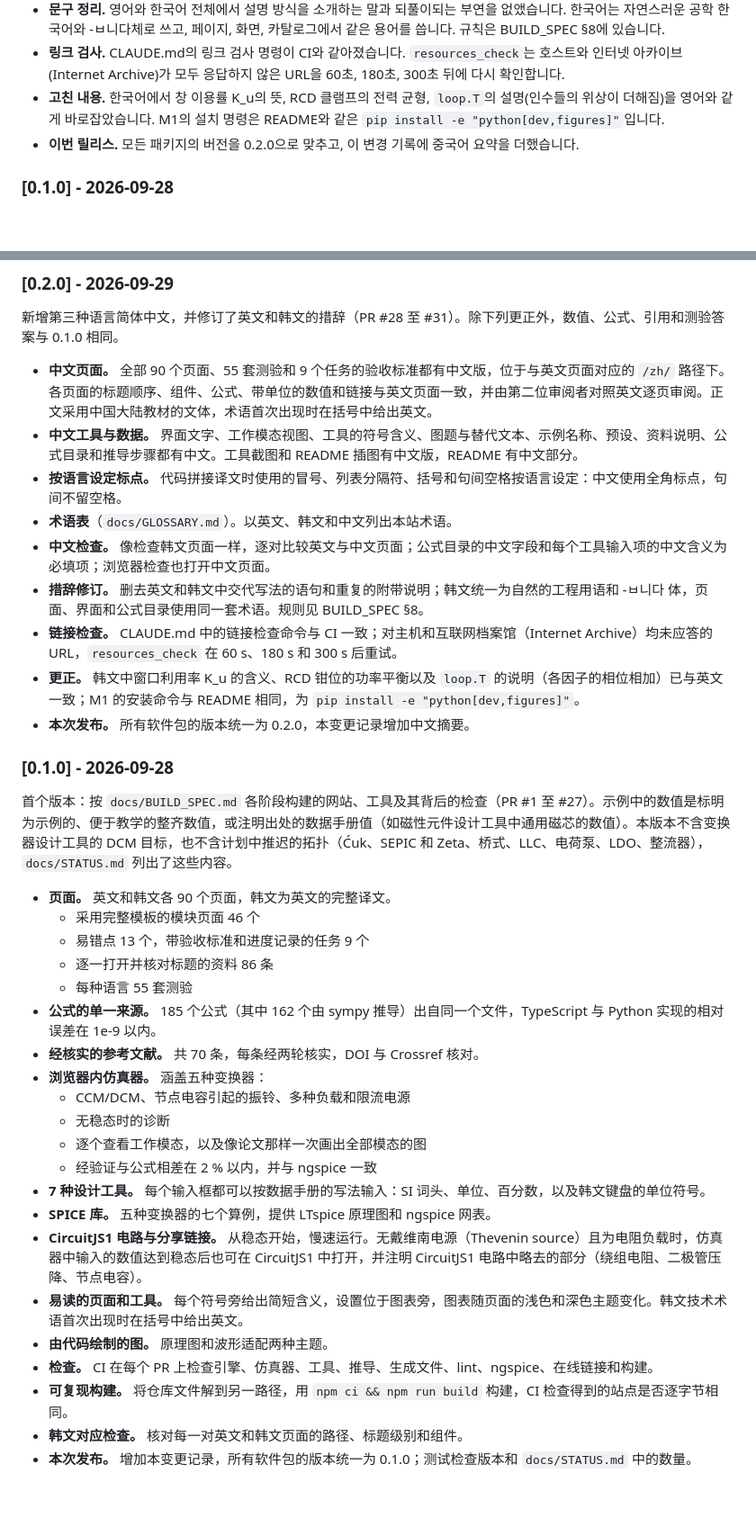
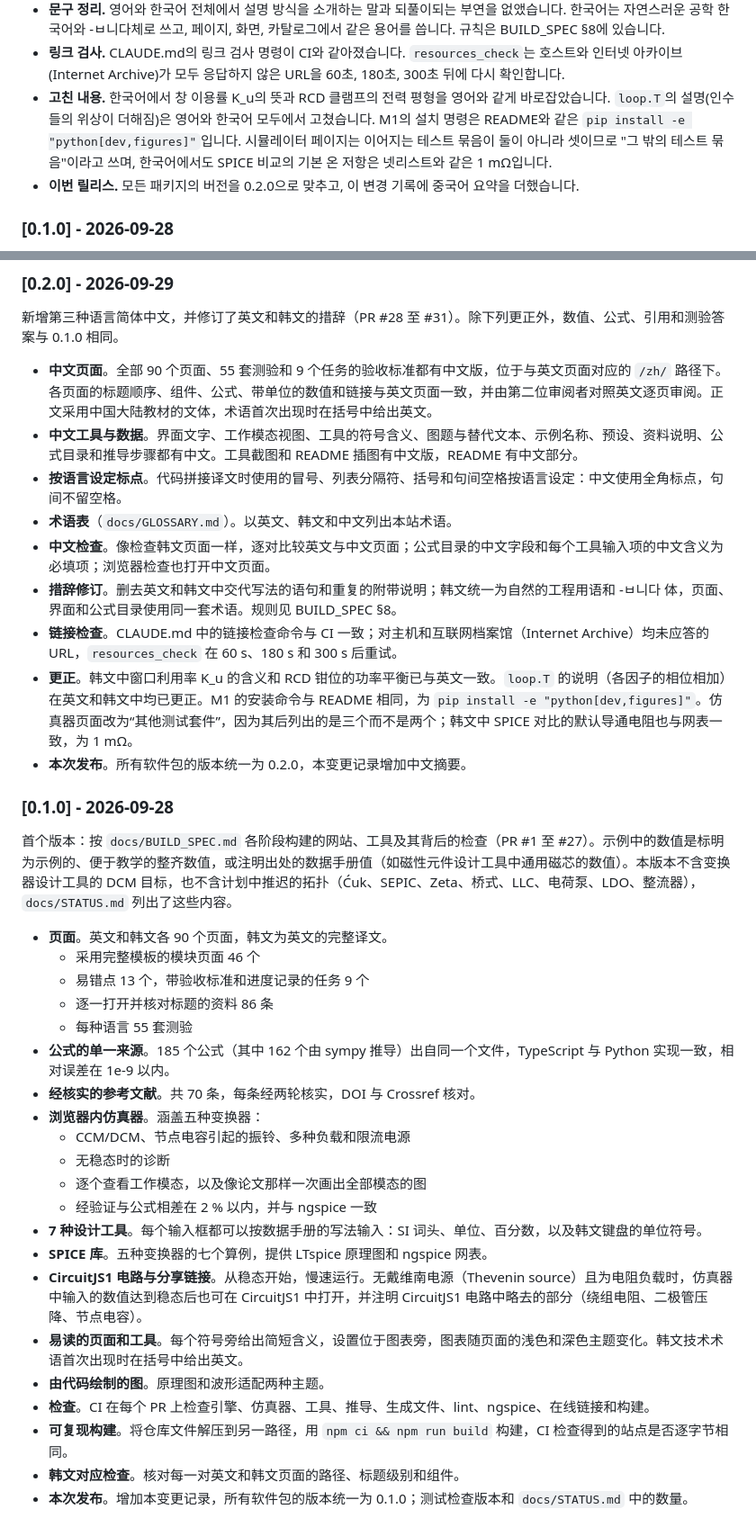
Before and after one commit to Denny-Hwang/switching_converter_study, a Markdown page: CHANGELOG.md, 2 parts joined by grey strips. Shown at 90% size. Rendered like a GitHub page; blank space fills up the shorter version.

Commit message:
CHANGELOG: the 0.2.0 entry and its summaries read against the pull requests
A second reader's corrections: the pages no longer speak of two languages
(not only "bilingual"); loop.T's note was fixed in English and Korean, so
it is its own item; the Korean and Chinese summaries also name the
simulator page's fixes; small wording in the Chinese 0.1.0 summary.

Co-Authored-By: Claude Opus 5.5 <noreply@anthropic.com>
Claude-Session: https://claude.ai/code/session_01SqohTTj4covQ6cFsJL9sW6

```diff
--- a/CHANGELOG.md
+++ b/CHANGELOG.md
@@ -166,9 +167,11 @@ Not in this release: the converter designer's DCM target, and the topologies the
   BUILD_SPEC §8에 있습니다.
 - **링크 검사.** CLAUDE.md의 링크 검사 명령이 CI와 같아졌습니다. `resources_check`는 호스트와 인터넷
   아카이브(Internet Archive)가 모두 응답하지 않은 URL을 60초, 180초, 300초 뒤에 다시 확인합니다.
-- **고친 내용.** 한국어에서 창 이용률 K_u의 뜻, RCD 클램프의 전력 균형, `loop.T`의 설명(인수들의 위상이
-  더해짐)을 영어와 같게 바로잡았습니다. M1의 설치 명령은 README와 같은
-  `pip install -e "python[dev,figures]"`입니다.
+- **고친 내용.** 한국어에서 창 이용률 K_u의 뜻과 RCD 클램프의 전력 평형을 영어와 같게 바로잡았습니다.
+  `loop.T`의 설명(인수들의 위상이 더해짐)은 영어와 한국어 모두에서 고쳤습니다. M1의 설치 명령은 README와 같은
+  `pip install -e "python[dev,figures]"`입니다. 시뮬레이터 페이지는 이어지는 테스트 묶음이 둘이 아니라
+  셋이므로 "그 밖의 테스트 묶음"이라고 쓰며, 한국어에서도 SPICE 비교의 기본 온 저항은 넷리스트와 같은
+  1 mΩ입니다.
 - **이번 릴리스.** 모든 패키지의 버전을 0.2.0으로 맞추고, 이 변경 기록에 중국어 요약을 더했습니다.
 
 ### [0.1.0] - 2026-09-28
@@ -215,38 +218,38 @@ Not in this release: the converter designer's DCM target, and the topologies the
 
 新增第三种语言简体中文，并修订了英文和韩文的措辞（PR #28 至 #31）。除下列更正外，数值、公式、引用和测验答案与 0.1.0 相同。
 
-- **中文页面。** 全部 90 个页面、55 套测验和 9 个任务的验收标准都有中文版，位于与英文页面对应的 `/zh/` 路径下。各页面的标题顺序、组件、公式、带单位的数值和链接与英文页面一致，并由第二位审阅者对照英文逐页审阅。正文采用中国大陆教材的文体，术语首次出现时在括号中给出英文。
-- **中文工具与数据。** 界面文字、工作模态视图、工具的符号含义、图题与替代文本、示例名称、预设、资料说明、公式目录和推导步骤都有中文。工具截图和 README 插图有中文版，README 有中文部分。
-- **按语言设定标点。** 代码拼接译文时使用的冒号、列表分隔符、括号和句间空格按语言设定：中文使用全角标点，句间不留空格。
+- **中文页面**。全部 90 个页面、55 套测验和 9 个任务的验收标准都有中文版，位于与英文页面对应的 `/zh/` 路径下。各页面的标题顺序、组件、公式、带单位的数值和链接与英文页面一致，并由第二位审阅者对照英文逐页审阅。正文采用中国大陆教材的文体，术语首次出现时在括号中给出英文。
+- **中文工具与数据**。界面文字、工作模态视图、工具的符号含义、图题与替代文本、示例名称、预设、资料说明、公式目录和推导步骤都有中文。工具截图和 README 插图有中文版，README 有中文部分。
+- **按语言设定标点**。代码拼接译文时使用的冒号、列表分隔符、括号和句间空格按语言设定：中文使用全角标点，句间不留空格。
 - **术语表**（`docs/GLOSSARY.md`）。以英文、韩文和中文列出本站术语。
-- **中文检查。** 像检查韩文页面一样，逐对比较英文与中文页面；公式目录的中文字段和每个工具输入项的中文含义为必填项；浏览器检查也打开中文页面。
-- **措辞修订。** 删去英文和韩文中交代写法的语句和重复的附带说明；韩文统一为自然的工程用语和 -ㅂ니다 体，页面、界面和公式目录使用同一套术语。规则见 BUILD_SPEC §8。
-- **链接检查。** CLAUDE.md 中的链接检查命令与 CI 一致；对主机和互联网档案馆（Internet Archive）均未应答的 URL，`resources_check` 在 60 s、180 s 和 300 s 后重试。
-- **更正。** 韩文中窗口利用率 K_u 的含义、RCD 钳位的功率平衡以及 `loop.T` 的说明（各因子的相位相加）已与英文一致；M1 的安装命令与 README 相同，为 `pip install -e "python[dev,figures]"`。
-- **本次发布。** 所有软件包的版本统一为 0.2.0，本变更记录增加中文摘要。
+- **中文检查**。像检查韩文页面一样，逐对比较英文与中文页面；公式目录的中文字段和每个工具输入项的中文含义为必填项；浏览器检查也打开中文页面。
+- **措辞修订**。删去英文和韩文中交代写法的语句和重复的附带说明；韩文统一为自然的工程用语和 -ㅂ니다 体，页面、界面和公式目录使用同一套术语。规则见 BUILD_SPEC §8。
+- **链接检查**。CLAUDE.md 中的链接检查命令与 CI 一致；对主机和互联网档案馆（Internet Archive）均未应答的 URL，`resources_check` 在 60 s、180 s 和 300 s 后重试。
+- **更正**。韩文中窗口利用率 K_u 的含义和 RCD 钳位的功率平衡已与英文一致。`loop.T` 的说明（各因子的相位相加）在英文和韩文中均已更正。M1 的安装命令与 README 相同，为 `pip install -e "python[dev,figures]"`。仿真器页面改为“其他测试套件”，因为其后列出的是三个而不是两个；韩文中 SPICE 对比的默认导通电阻也与网表一致，为 1 mΩ。
+- **本次发布**。所有软件包的版本统一为 0.2.0，本变更记录增加中文摘要。
 
 ### [0.1.0] - 2026-09-28
 
-首个版本：按 `docs/BUILD_SPEC.md` 各阶段构建的网站、工具及其背后的检查（PR #1 至 #27）。示例中的数值是标明为示例的、便于教学的整齐数值，或注明出处的数据手册值（如磁性元件设计工具中通用磁芯的数值）。本版本不含变换器设计工具的 DCM 目标，也不含计划中推迟的拓扑（Ćuk、SEPIC 和 Zeta、桥式、LLC、电荷泵、LDO、整流器），`docs/STATUS.md` 列出了这些内容。
+首个版本：按 `docs/BUILD_SPEC.md` 各阶段构建的网站、工具及其背后的检查（PR #1 至 #27）。示例中的数值是标明为示例的、便于教学的整齐数值，或注明出处的数据手册值（如磁性元件设计工具中通用磁芯的数值）。本版本不含变换器设计工具的 DCM 目标，也不含计划中推迟的拓扑（Ćuk、SEPIC、Zeta、桥式、LLC、电荷泵、LDO、整流器），`docs/STATUS.md` 列出了这些内容。
 
-- **页面。** 英文和韩文各 90 个页面，韩文为英文的完整译文。
+- **页面**。英文和韩文各 90 个页面，韩文为英文的完整译文。
   - 采用完整模板的模块页面 46 个
   - 易错点 13 个，带验收标准和进度记录的任务 9 个
   - 逐一打开并核对标题的资料 86 条
   - 每种语言 55 套测验
-- **公式的单一来源。** 185 个公式（其中 162 个由 sympy 推导）出自同一个文件，TypeScript 与 Python 实现的相对误差在 1e-9 以内。
-- **经核实的参考文献。** 共 70 条，每条经两轮核实，DOI 与 Crossref 核对。
-- **浏览器内仿真器。** 涵盖五种变换器：
+- **公式的单一来源**。185 个公式（其中 162 个由 sympy 推导）出自同一个文件，TypeScript 与 Python 实现一致，相对误差在 1e-9 以内。
+- **经核实的参考文献**。共 70 条，每条经两轮核实，DOI 与 Crossref 核对。
+- **浏览器内仿真器**。涵盖五种变换器：
   - CCM/DCM、节点电容引起的振铃、多种负载和限流电源
   - 无稳态时的诊断
   - 逐个查看工作模态，以及像论文那样一次画出全部模态的图
   - 经验证与公式相差在 2 % 以内，并与 ngspice 一致
-- **7 种设计工具。** 每个输入框都可以按数据手册的写法输入：SI 词头、单位、百分数，以及韩文键盘的单位符号。
-- **SPICE 库。** 五种变换器的七个算例，提供 LTspice 原理图和 ngspice 网表。
-- **CircuitJS1 电路与分享链接。** 从稳态开始，慢速运行。无戴维南电源（Thevenin source）且为电阻负载时，仿真器中输入的数值达到稳态后也可在 CircuitJS1 中打开，并注明 CircuitJS1 电路中略去的部分（绕组电阻、二极管压降、节点电容）。
-- **易读的页面和工具。** 每个符号旁给出简短含义，设置位于图表旁，图表随页面的浅色和深色主题变化。韩文技术术语首次出现时在括号中给出英文。
-- **由代码绘制的图。** 原理图和波形适配两种主题。
-- **检查。** CI 在每个 PR 上检查引擎、仿真器、工具、推导、生成文件、lint、ngspice、在线链接和构建。
-- **可复现构建。** 将仓库文件解到另一路径，用 `npm ci && npm run build` 构建，CI 检查得到的站点是否逐字节相同。
-- **韩文对应检查。** 核对每一对英文和韩文页面的路径、标题级别和组件。
-- **本次发布。** 增加本变更记录，所有软件包的版本统一为 0.1.0；测试检查版本和 `docs/STATUS.md` 中的数量。
+- **7 种设计工具**。每个输入框都可以按数据手册的写法输入：SI 词头、单位、百分数，以及韩文键盘的单位符号。
+- **SPICE 库**。五种变换器的七个算例，提供 LTspice 原理图和 ngspice 网表。
+- **CircuitJS1 电路与分享链接**。从稳态开始，慢速运行。无戴维南电源（Thevenin source）且为电阻负载时，仿真器中输入的数值达到稳态后也可在 CircuitJS1 中打开，并注明 CircuitJS1 电路中略去的部分（绕组电阻、二极管压降、节点电容）。
+- **易读的页面和工具**。每个符号旁给出简短含义，设置位于图表旁，图表随页面的浅色和深色主题变化。韩文技术术语首次出现时在括号中给出英文。
+- **由代码绘制的图**。原理图和波形适配两种主题。
+- **检查**。CI 在每个 PR 上检查引擎、仿真器、工具、推导、生成文件、lint、ngspice、在线链接和构建。
+- **可复现构建**。将仓库文件解压到另一路径，用 `npm ci && npm run build` 构建，CI 检查得到的站点是否逐字节相同。
+- **韩文对应检查**。核对每一对英文和韩文页面的路径、标题级别和组件。
+- **本次发布**。增加本变更记录，所有软件包的版本统一为 0.1.0；测试检查版本和 `docs/STATUS.md` 中的数量。
```
Also changed, not shown: other parts of CHANGELOG.md (+4 -3 lines).
